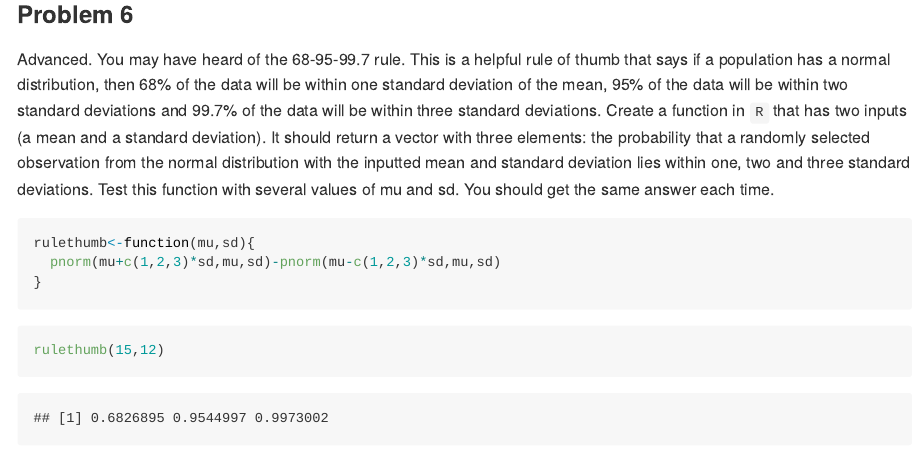
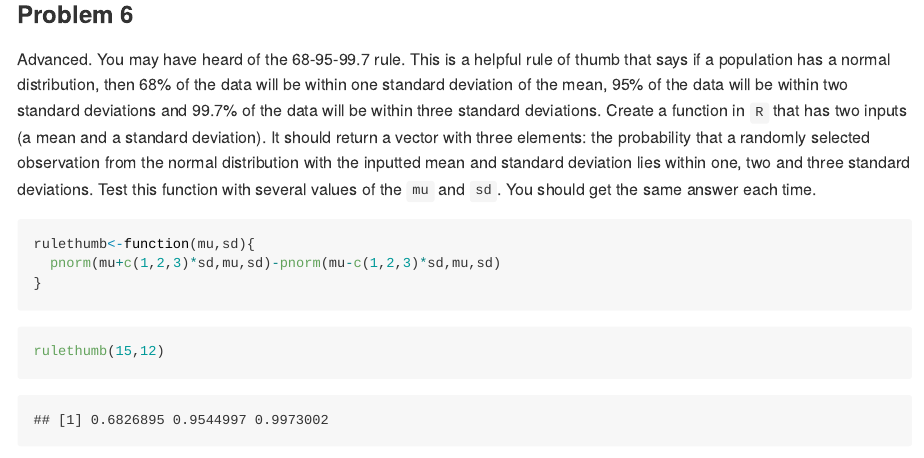
Before and after one commit to DS-USAFA/Solution-Manual-CPS, an R Markdown document (13-Named-Continuous-Distributions-Solutions.Rmd): the page in a window 1100 px wide, from 6620 px down. The pictures show the output file docs/13-Named-Continuous-Distributions-Solutions.md that the author committed with the source, drawn offline in the style of GitHub.

Commit message:
HW problem 6

````diff
--- a/13-Named-Continuous-Distributions-Solutions.Rmd
+++ b/13-Named-Continuous-Distributions-Solutions.Rmd
@@ -233,7 +233,7 @@ The `dgamma` function returns the value of probability density function. While t
 
 ### Problem 6
 
-Advanced. You may have heard of the 68-95-99.7 rule. This is a helpful rule of thumb that says if a population has a normal distribution, then 68% of the data will be within one standard deviation of the mean, 95% of the data will be within two standard deviations and 99.7% of the data will be within three standard deviations. Create a function in `R` that has two inputs (a mean and a standard deviation). It should return a vector with three elements: the probability that a randomly selected observation from the normal distribution with the inputted mean and standard deviation lies within one, two and three standard deviations. Test this function with several values of mu and sd. You should get the same answer each time.
+Advanced. You may have heard of the 68-95-99.7 rule. This is a helpful rule of thumb that says if a population has a normal distribution, then 68% of the data will be within one standard deviation of the mean, 95% of the data will be within two standard deviations and 99.7% of the data will be within three standard deviations. Create a function in `R` that has two inputs (a mean and a standard deviation). It should return a vector with three elements: the probability that a randomly selected observation from the normal distribution with the inputted mean and standard deviation lies within one, two and three standard deviations. Test this function with several values of the `mu` and `sd`. You should get the same answer each time.
 
 ```{r}
 rulethumb<-function(mu,sd){
````
Also changed, not shown: docs/07-Probability-Case-Study-Solutions.md, docs/13-Named-Continuous-Distributions-Solutions.md, docs/16-Transformations-Solutions.md, docs/index.md, docs/search.json, 35 other files.
